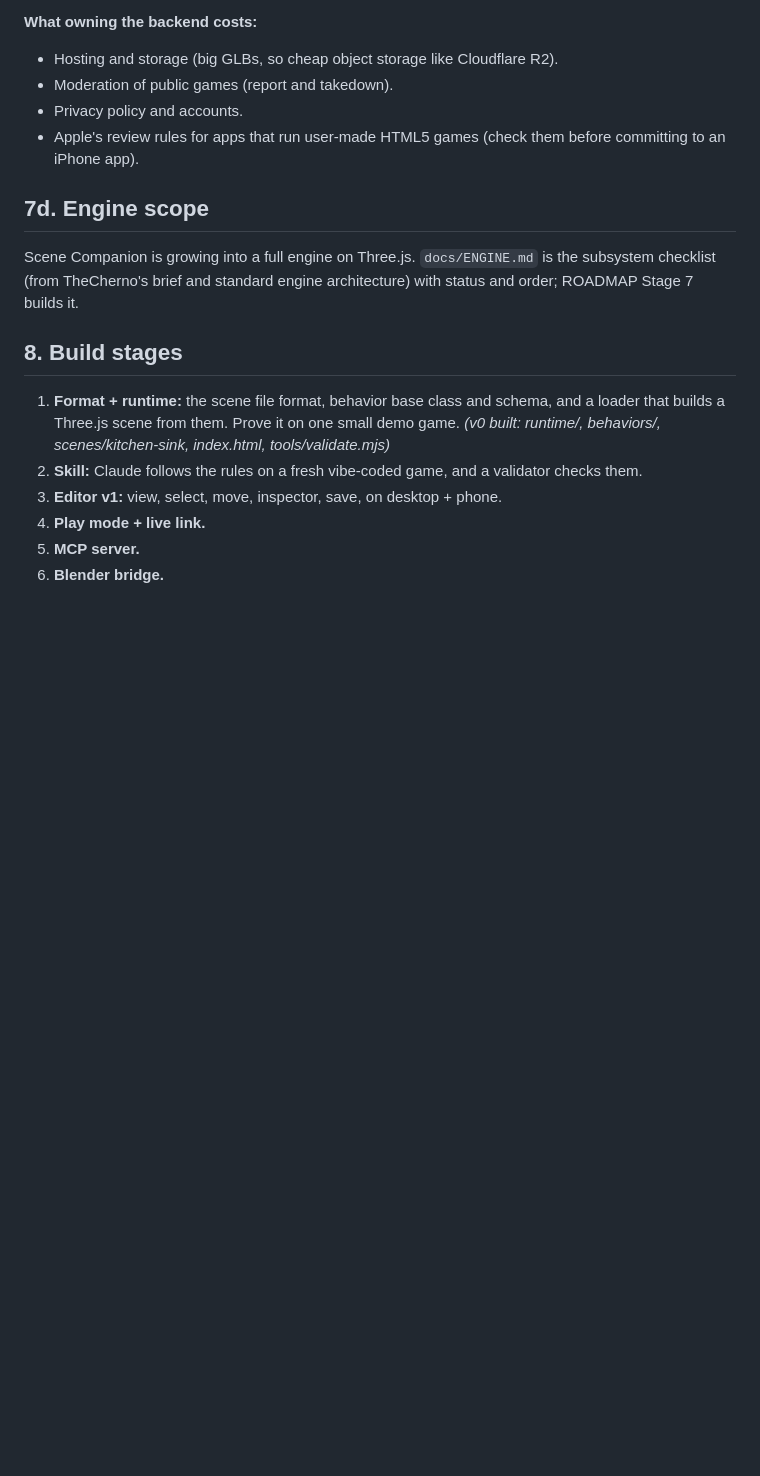
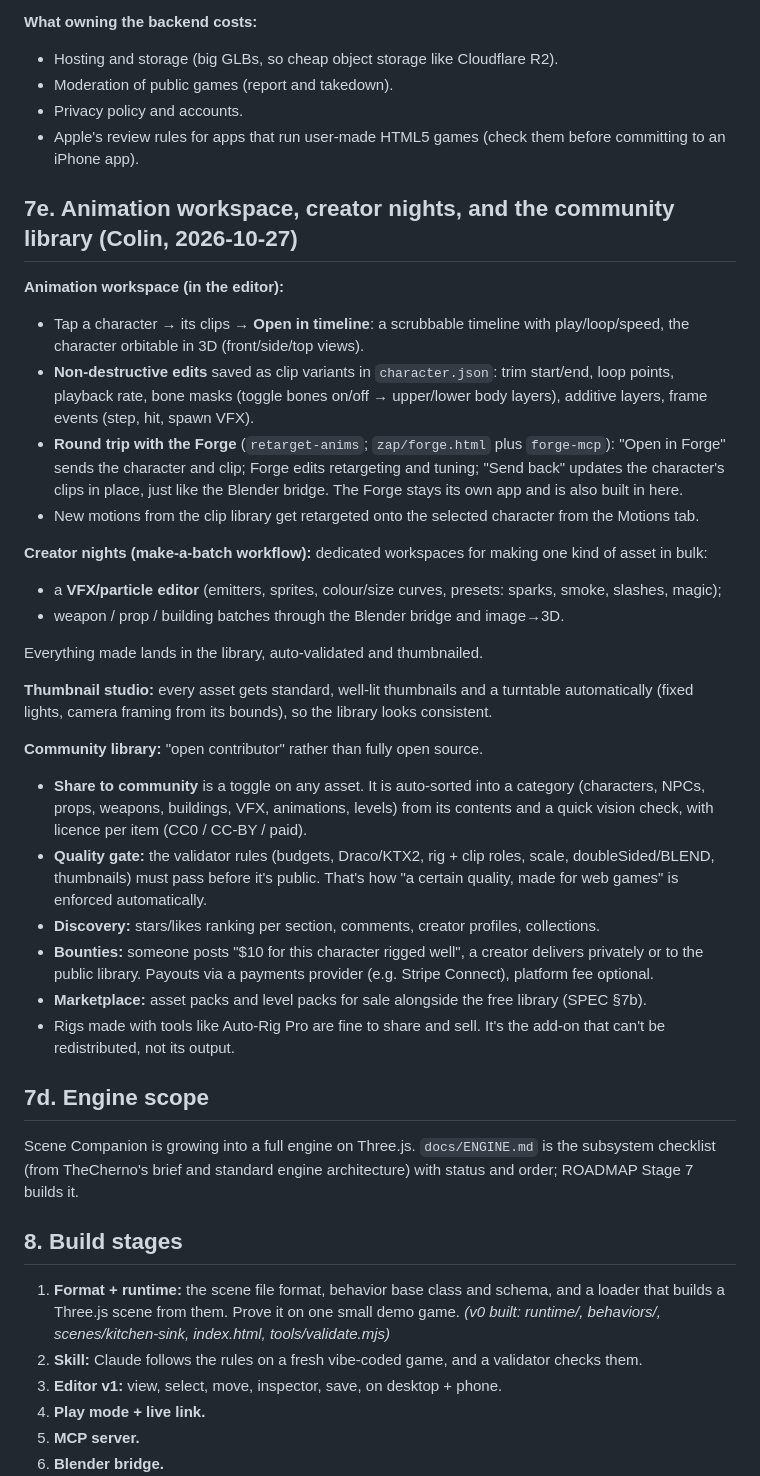
Before and after one commit to colinwillow/scene-companion, a Markdown page: SPEC.md, the part around the change. GitHub-like rendering; blank space fills up the shorter version.

Commit message:
Spec §7e + roadmap: animation timeline + Forge round trip, thumbnail studio, VFX editor, Stage 8 community library (share, quality gate, stars, bounties, marketplace)
Co-Authored-By: Claude Opus 5.5 <noreply@anthropic.com>
Claude-Session: https://claude.ai/code/session_01PgB7RM7myXXxYJFSQC2Rfg

```diff
--- a/SPEC.md
+++ b/SPEC.md
@@ -93,6 +93,29 @@ Claude can see what you see. The tools include: list scene objects, get the sele
 - Privacy policy and accounts.
 - Apple's review rules for apps that run user-made HTML5 games (check them before committing to an iPhone app).
 
+## 7e. Animation workspace, creator nights, and the community library (Colin, 2026-10-27)
+**Animation workspace (in the editor):**
+- Tap a character → its clips → **Open in timeline**: a scrubbable timeline with play/loop/speed, the character orbitable in 3D (front/side/top views).
+- **Non-destructive edits** saved as clip variants in `character.json`: trim start/end, loop points, playback rate, bone masks (toggle bones on/off → upper/lower body layers), additive layers, frame events (step, hit, spawn VFX).
+- **Round trip with the Forge** (`retarget-anims`; `zap/forge.html` plus `forge-mcp`): "Open in Forge" sends the character and clip; Forge edits retargeting and tuning; "Send back" updates the character's clips in place, just like the Blender bridge. The Forge stays its own app and is also built in here.
+- New motions from the clip library get retargeted onto the selected character from the Motions tab.
+
+**Creator nights (make-a-batch workflow):** dedicated workspaces for making one kind of asset in bulk:
+- a **VFX/particle editor** (emitters, sprites, colour/size curves, presets: sparks, smoke, slashes, magic);
+- weapon / prop / building batches through the Blender bridge and image→3D.
+
+Everything made lands in the library, auto-validated and thumbnailed.
+
+**Thumbnail studio:** every asset gets standard, well-lit thumbnails and a turntable automatically (fixed lights, camera framing from its bounds), so the library looks consistent.
+
+**Community library:** "open contributor" rather than fully open source.
+- **Share to community** is a toggle on any asset. It is auto-sorted into a category (characters, NPCs, props, weapons, buildings, VFX, animations, levels) from its contents and a quick vision check, with licence per item (CC0 / CC-BY / paid).
+- **Quality gate:** the validator rules (budgets, Draco/KTX2, rig + clip roles, scale, doubleSided/BLEND, thumbnails) must pass before it's public. That's how "a certain quality, made for web games" is enforced automatically.
+- **Discovery:** stars/likes ranking per section, comments, creator profiles, collections.
+- **Bounties:** someone posts "$10 for this character rigged well", a creator delivers privately or to the public library. Payouts via a payments provider (e.g. Stripe Connect), platform fee optional.
+- **Marketplace:** asset packs and level packs for sale alongside the free library (SPEC §7b).
+- Rigs made with tools like Auto-Rig Pro are fine to share and sell. It's the add-on that can't be redistributed, not its output.
+
 ## 7d. Engine scope
 Scene Companion is growing into a full engine on Three.js. `docs/ENGINE.md` is the subsystem checklist (from TheCherno's brief and standard engine architecture) with status and order; ROADMAP Stage 7 builds it.
 
```
Also changed, not shown: ROADMAP.md (+12 -0 lines).
